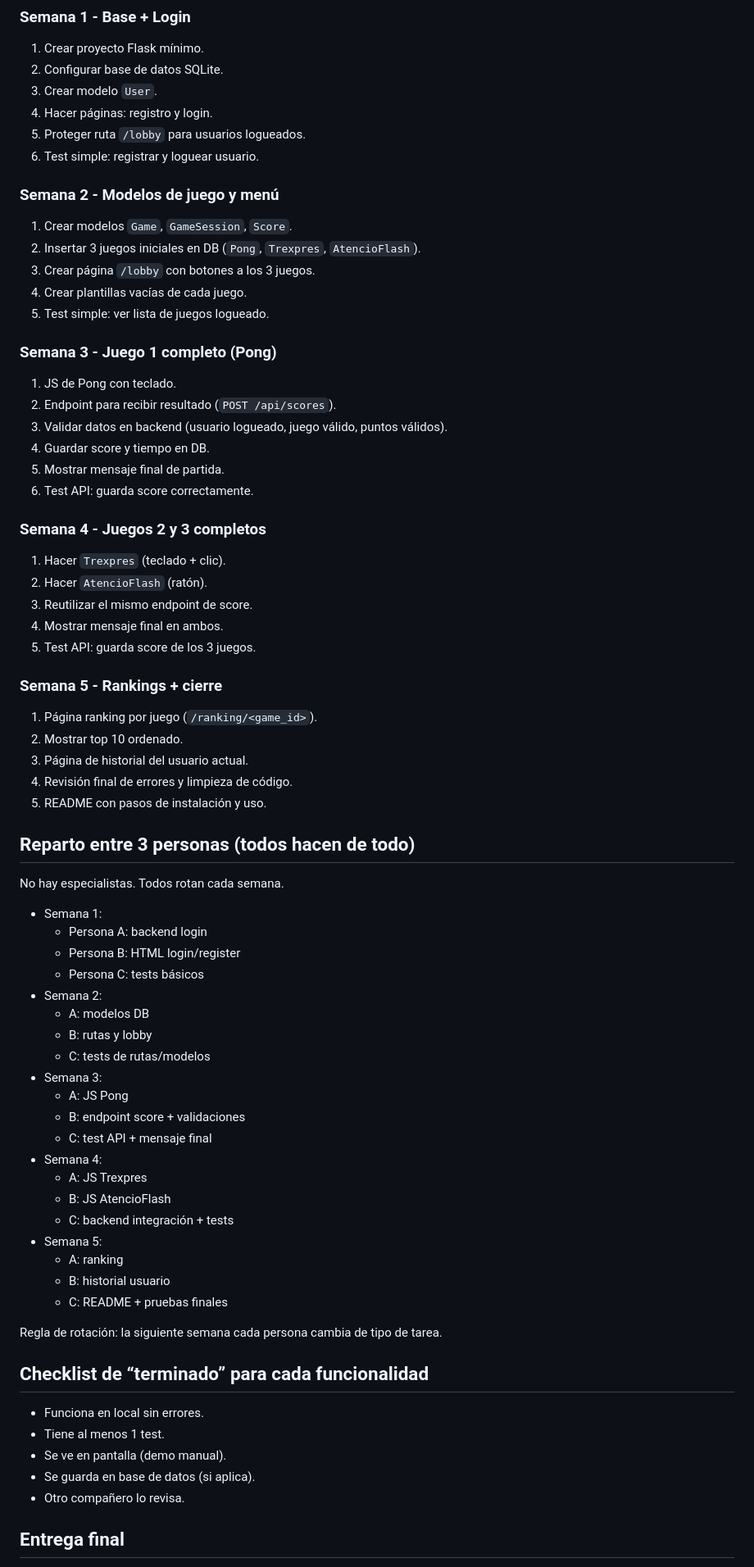
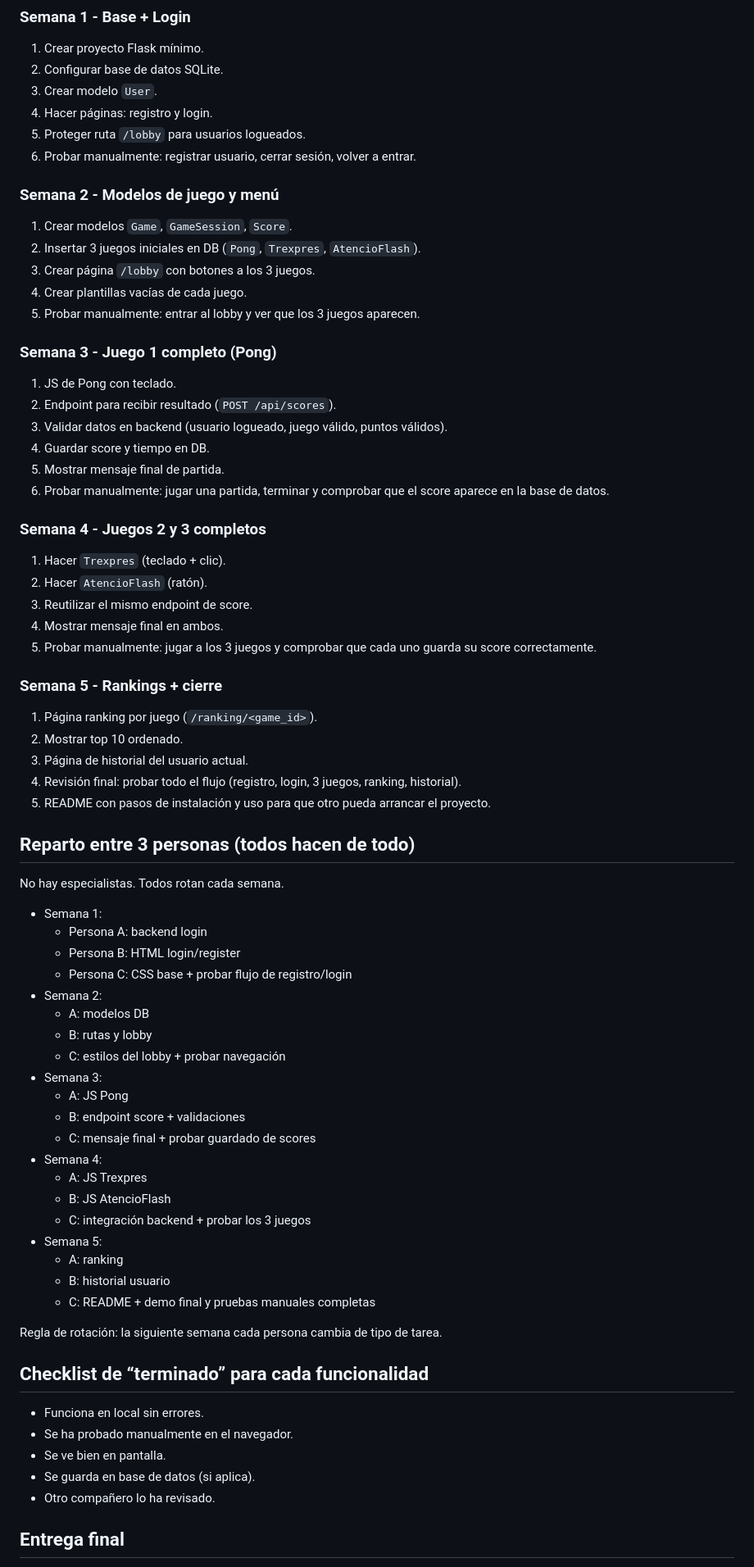
Before and after one commit to ianfebrer/oldschoolgames_Equip3_RA8_RA9, a Markdown page: .cursor/plans/oldschoolgames-implementation_a056373e.plan.md, the part around one of its changes. Shown at 82% size. Drawn GitHub-style.

Commit message:
cambiar tests programados por tests manuales.

```diff
--- a/.cursor/plans/oldschoolgames-implementation_a056373e.plan.md
+++ b/.cursor/plans/oldschoolgames-implementation_a056373e.plan.md
@@ -81,7 +79,7 @@ Regla fácil: si algo representa “una cosa del dominio”, haced una clase.
 3. Crear modelo `User`.
 4. Hacer páginas: registro y login.
 5. Proteger ruta `/lobby` para usuarios logueados.
-6. Test simple: registrar y loguear usuario.
+6. Probar manualmente: registrar usuario, cerrar sesión, volver a entrar.
 
 ### Semana 2 - Modelos de juego y menú
 
@@ -89,7 +87,7 @@ Regla fácil: si algo representa “una cosa del dominio”, haced una clase.
 2. Insertar 3 juegos iniciales en DB (`Pong`, `Trexpres`, `AtencioFlash`).
 3. Crear página `/lobby` con botones a los 3 juegos.
 4. Crear plantillas vacías de cada juego.
-5. Test simple: ver lista de juegos logueado.
+5. Probar manualmente: entrar al lobby y ver que los 3 juegos aparecen.
 
 ### Semana 3 - Juego 1 completo (Pong)
 
@@ -98,7 +96,7 @@ Regla fácil: si algo representa “una cosa del dominio”, haced una clase.
 3. Validar datos en backend (usuario logueado, juego válido, puntos válidos).
 4. Guardar score y tiempo en DB.
 5. Mostrar mensaje final de partida.
-6. Test API: guarda score correctamente.
+6. Probar manualmente: jugar una partida, terminar y comprobar que el score aparece en la base de datos.
 
 ### Semana 4 - Juegos 2 y 3 completos
 
@@ -106,50 +104,50 @@ Regla fácil: si algo representa “una cosa del dominio”, haced una clase.
 2. Hacer `AtencioFlash` (ratón).
 3. Reutilizar el mismo endpoint de score.
 4. Mostrar mensaje final en ambos.
-5. Test API: guarda score de los 3 juegos.
+5. Probar manualmente: jugar a los 3 juegos y comprobar que cada uno guarda su score correctamente.
 
 ### Semana 5 - Rankings + cierre
 
 1. Página ranking por juego (`/ranking/<game_id>`).
 2. Mostrar top 10 ordenado.
 3. Página de historial del usuario actual.
-4. Revisión final de errores y limpieza de código.
-5. README con pasos de instalación y uso.
+4. Revisión final: probar todo el flujo (registro, login, 3 juegos, ranking, historial).
+5. README con pasos de instalación y uso para que otro pueda arrancar el proyecto.
 
 ## Reparto entre 3 personas (todos hacen de todo)
 
 No hay especialistas. Todos rotan cada semana.
 
 - Semana 1:
-    - Persona A: backend login
-    - Persona B: HTML login/register
-    - Persona C: tests básicos
+  - Persona A: backend login
+  - Persona B: HTML login/register
+  - Persona C: CSS base + probar flujo de registro/login
 - Semana 2:
-    - A: modelos DB
-    - B: rutas y lobby
-    - C: tests de rutas/modelos
+  - A: modelos DB
+  - B: rutas y lobby
+  - C: estilos del lobby + probar navegación
 - Semana 3:
-    - A: JS Pong
-    - B: endpoint score + validaciones
-    - C: test API + mensaje final
+  - A: JS Pong
+  - B: endpoint score + validaciones
+  - C: mensaje final + probar guardado de scores
 - Semana 4:
-    - A: JS Trexpres
-    - B: JS AtencioFlash
-    - C: backend integración + tests
+  - A: JS Trexpres
+  - B: JS AtencioFlash
+  - C: integración backend + probar los 3 juegos
 - Semana 5:
-    - A: ranking
-    - B: historial usuario
-    - C: README + pruebas finales
+  - A: ranking
+  - B: historial usuario
+  - C: README + demo final y pruebas manuales completas
 
 Regla de rotación: la siguiente semana cada persona cambia de tipo de tarea.
 
 ## Checklist de “terminado” para cada funcionalidad
 
 - Funciona en local sin errores.
-- Tiene al menos 1 test.
-- Se ve en pantalla (demo manual).
+- Se ha probado manualmente en el navegador.
+- Se ve bien en pantalla.
 - Se guarda en base de datos (si aplica).
-- Otro compañero lo revisa.
+- Otro compañero lo ha revisado.
 
 ## Entrega final
 
```
Also changed, not shown: other parts of .cursor/plans/oldschoolgames-implementation_a056373e.plan.md (+21 -23 lines).
